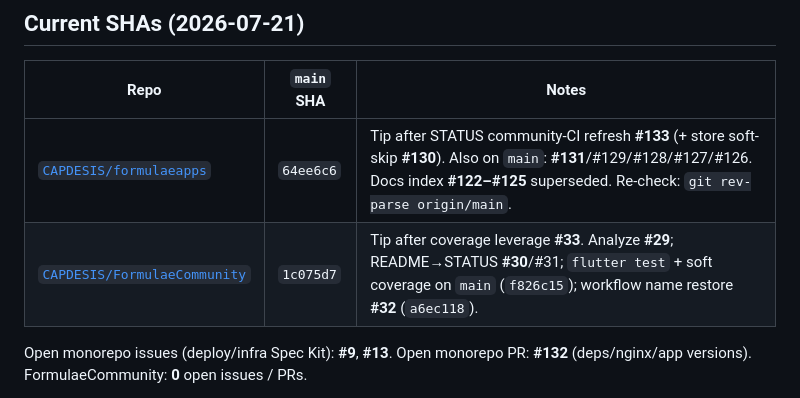
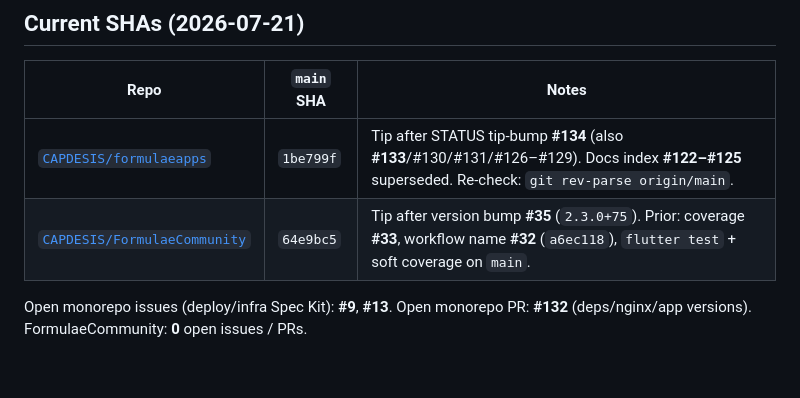
Before and after one commit to chochy2001/formulaeapps, a Markdown page: docs/STATUS.md, the part around the change. GitHub-like rendering; blank space fills up the shorter version.

Commit message:
docs: sync STATUS tips after #134 and Community #35
Co-authored-by: Cursor <cursoragent@cursor.com>

```diff
--- a/docs/STATUS.md
+++ b/docs/STATUS.md
@@ -25,8 +25,8 @@ GitHub). Critical status is **mirrored here**.
 
 | Repo | `main` SHA | Notes |
 | --- | --- | --- |
-| [`CAPDESIS/formulaeapps`](https://github.com/CAPDESIS/formulaeapps) | `64ee6c6` | Tip after STATUS community-CI refresh **#133** (+ store soft-skip **#130**). Also on `main`: **#131**/#129/#128/#127/#126. Docs index **#122–#125** superseded. Re-check: `git rev-parse origin/main`. |
-| [`CAPDESIS/FormulaeCommunity`](https://github.com/CAPDESIS/FormulaeCommunity) | `1c075d7` | Tip after coverage leverage **#33**. Analyze **#29**; README→STATUS **#30**/#31; `flutter test` + soft coverage on `main` (`f826c15`); workflow name restore **#32** (`a6ec118`). |
+| [`CAPDESIS/formulaeapps`](https://github.com/CAPDESIS/formulaeapps) | `1be799f` | Tip after STATUS tip-bump **#134** (also **#133**/#130/#131/#126–#129). Docs index **#122–#125** superseded. Re-check: `git rev-parse origin/main`. |
+| [`CAPDESIS/FormulaeCommunity`](https://github.com/CAPDESIS/FormulaeCommunity) | `64e9bc5` | Tip after version bump **#35** (`2.3.0+75`). Prior: coverage **#33**, workflow name **#32** (`a6ec118`), `flutter test` + soft coverage on `main`. |
 
 Open monorepo issues (deploy/infra Spec Kit): **#9**, **#13**. Open monorepo PR:
 **#132** (deps/nginx/app versions). FormulaeCommunity: **0** open issues / PRs.
```
Also changed, not shown: docs/TICKETS.md (+2 -2 lines).
